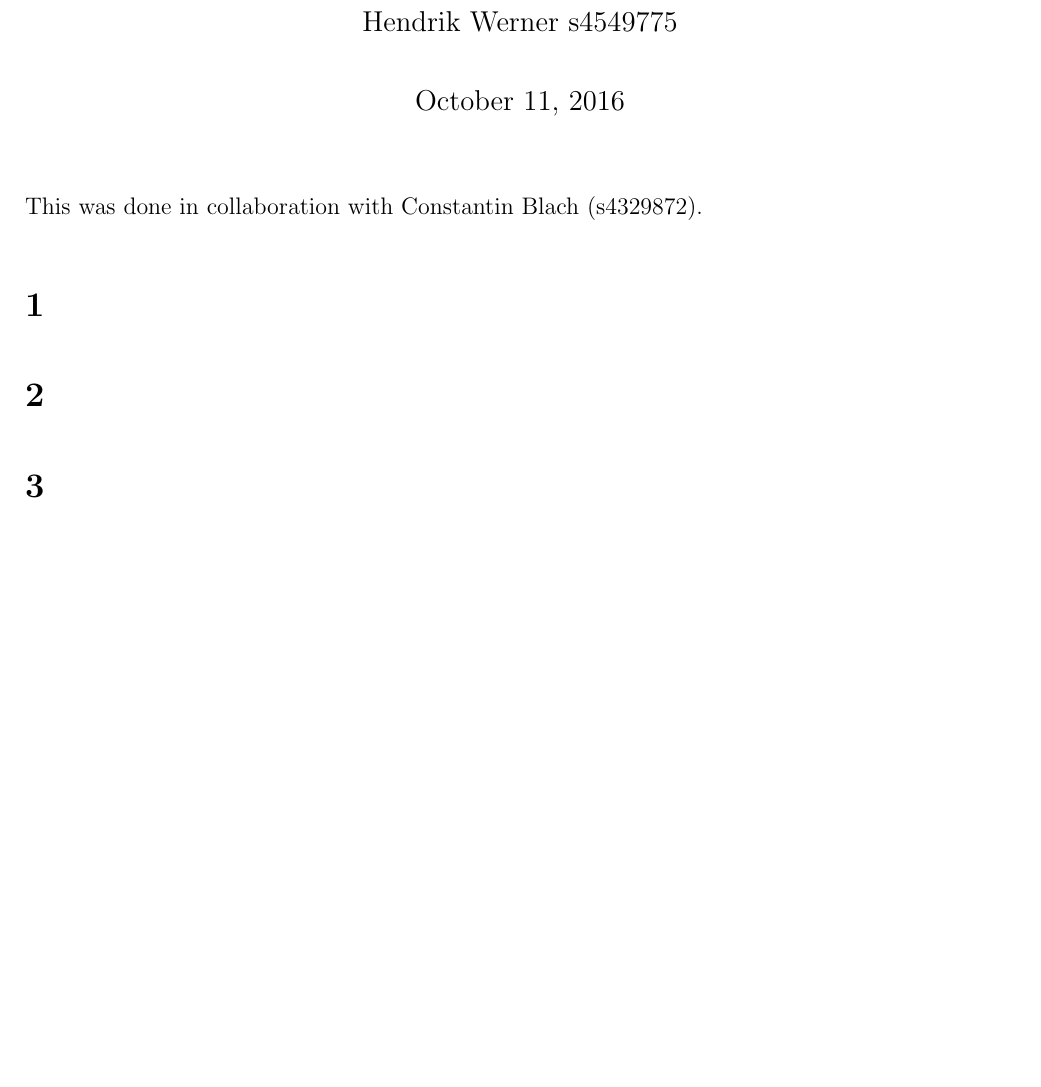
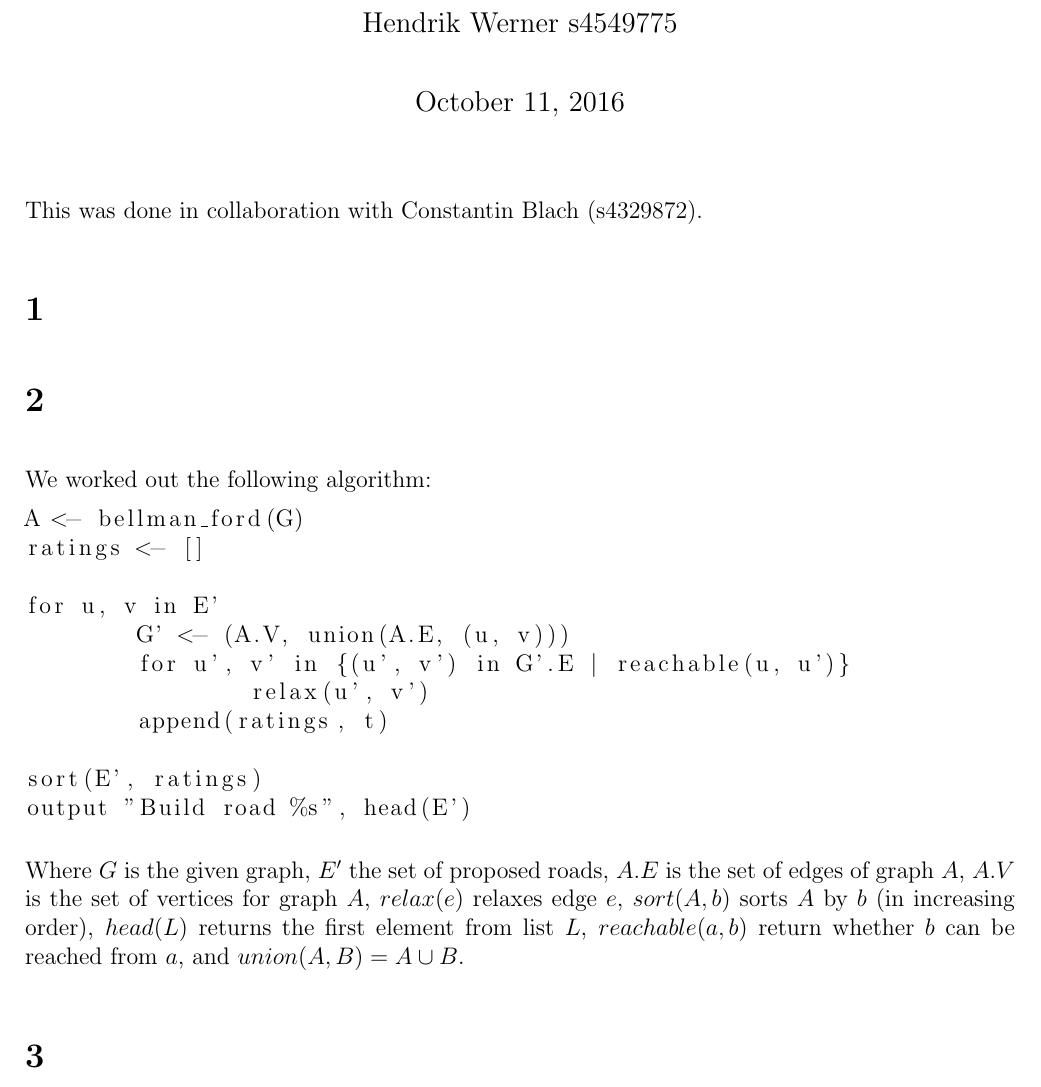
Before and after one commit to deKronkelers/NWI-IBC027_assignment5, a LaTeX document (answers/assigment5_s4549775_s4329872.tex): part of page 1 of 4, cut so that both start at the same text, the shorter picture padded with empty space. Compiled offline with pdfLaTeX.

Commit message:
Add answer to question 2.

```diff
--- a/answers/assigment5_s4549775_s4329872.tex
+++ b/answers/assigment5_s4549775_s4329872.tex
@@ -21,6 +21,24 @@ This was done in collaboration with Constantin Blach (s4329872).
 
 \section{} %1
 \section{} %2
+We worked out the following algorithm:
+
+\begin{lstlisting}
+A <- bellman_ford(G)
+ratings <- []
+
+for u, v in E'
+	G' <- (A.V, union(A.E, (u, v)))
+	for u', v' in {(u', v') in G'.E | reachable(u, u')}
+		relax(u', v')
+	append(ratings, t)
+
+sort(E', ratings)
+output "Build road %s", head(E')
+\end{lstlisting}
+
+Where $G$ is the given graph, $E'$ the set of proposed roads, $A.E$ is the set of edges of graph $A$, $A.V$ is the set of vertices for graph $A$, $relax(e)$ relaxes edge $e$, $sort(A, b)$ sorts $A$ by $b$ (in increasing order), $head(L)$ returns the first element from list $L$, $reachable(a, b)$ return whether $b$ can be reached from $a$, and $union(A, B) = A \cup B$.
+
 \section{} %3
 \textbf{Note: On the exercise sheet there is a contradiction:} it says to use $z$ as a starting node but in the picture just below that it shows $s$ to be the starting node. As I did not know which one was correct and because $s$ is a conventional name for the starting node I chose for $s$ as the starting point.
 
```
